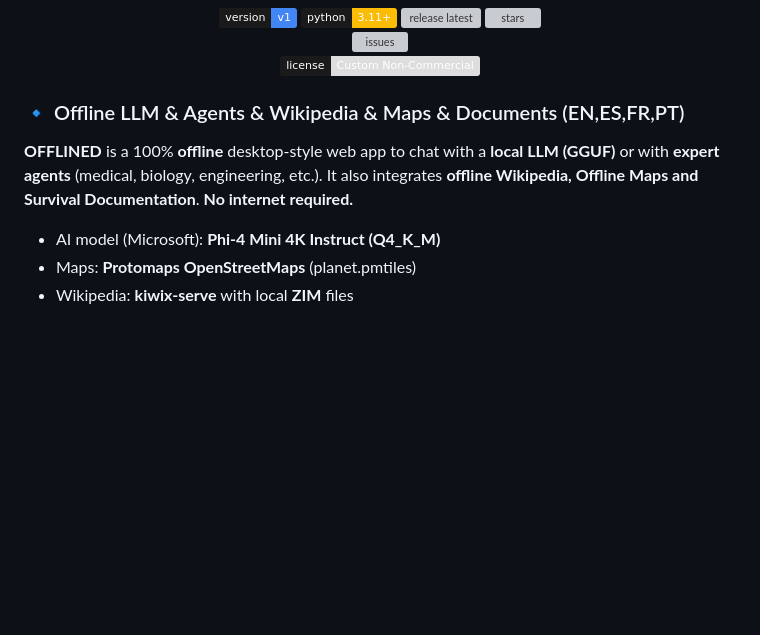
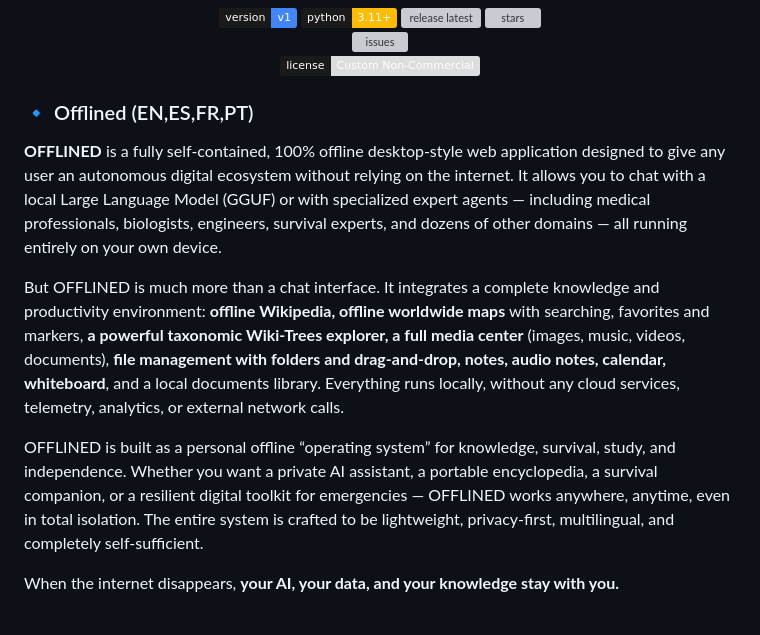
Before and after one commit to Aruvaro-Chulvi/OFFLINED, a Markdown page: README.md, the part around the change. Rendered like a GitHub page; badges without logos; blank space fills up the shorter version; grey boxes are pictures that could not be loaded.

```diff
--- a/README.md
+++ b/README.md
@@ -34,14 +34,16 @@
   </a>
 </p>
 
-### 🔹 Offline LLM & Agents & Wikipedia & Maps & Documents (EN,ES,FR,PT)
+### 🔹 Offlined (EN,ES,FR,PT)
 
-**OFFLINED** is a 100% **offline** desktop-style web app to chat with a **local LLM (GGUF)** or with **expert agents** (medical, biology, engineering, etc.). It also integrates **offline Wikipedia, Offline Maps and Survival Documentation**.
-**No internet required.**
+**OFFLINED** is a fully self-contained, 100% offline desktop-style web application designed to give any user an autonomous digital ecosystem without relying on the internet. It allows you to chat with a local Large Language Model (GGUF) or with specialized expert agents — including medical professionals, biologists, engineers, survival experts, and dozens of other domains — all running entirely on your own device.
 
-- AI model (Microsoft): **Phi-4 Mini 4K Instruct (Q4_K_M)**
-- Maps: **Protomaps OpenStreetMaps** (planet.pmtiles)
-- Wikipedia: **kiwix-serve** with local **ZIM** files
+But OFFLINED is much more than a chat interface. It integrates a complete knowledge and productivity environment: **offline Wikipedia, offline worldwide maps** with searching, favorites and markers, **a powerful taxonomic Wiki-Trees explorer, a full media center** (images, music, videos, documents), **file management with folders and drag-and-drop, notes, audio notes, calendar, whiteboard**, and a local documents library. Everything runs locally, without any cloud services, telemetry, analytics, or external network calls.
+
+OFFLINED is built as a personal offline “operating system” for knowledge, survival, study, and independence. Whether you want a private AI assistant, a portable encyclopedia, a survival companion, or a resilient digital toolkit for emergencies — OFFLINED works anywhere, anytime, even in total isolation. The entire system is crafted to be lightweight, privacy-first, multilingual, and completely self-sufficient.
+
+When the internet disappears, **your AI, your data, and your knowledge stay with you.**
+
 <br>
 <p align="center">
   <img src="readme_images/computer_github.png"
```
